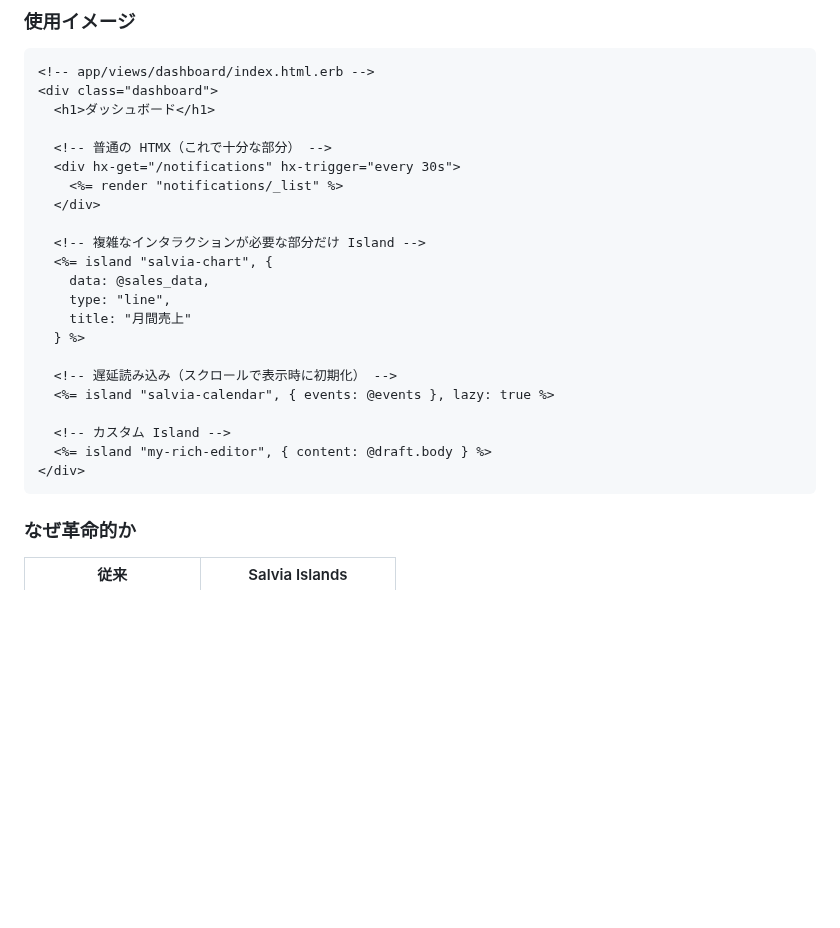
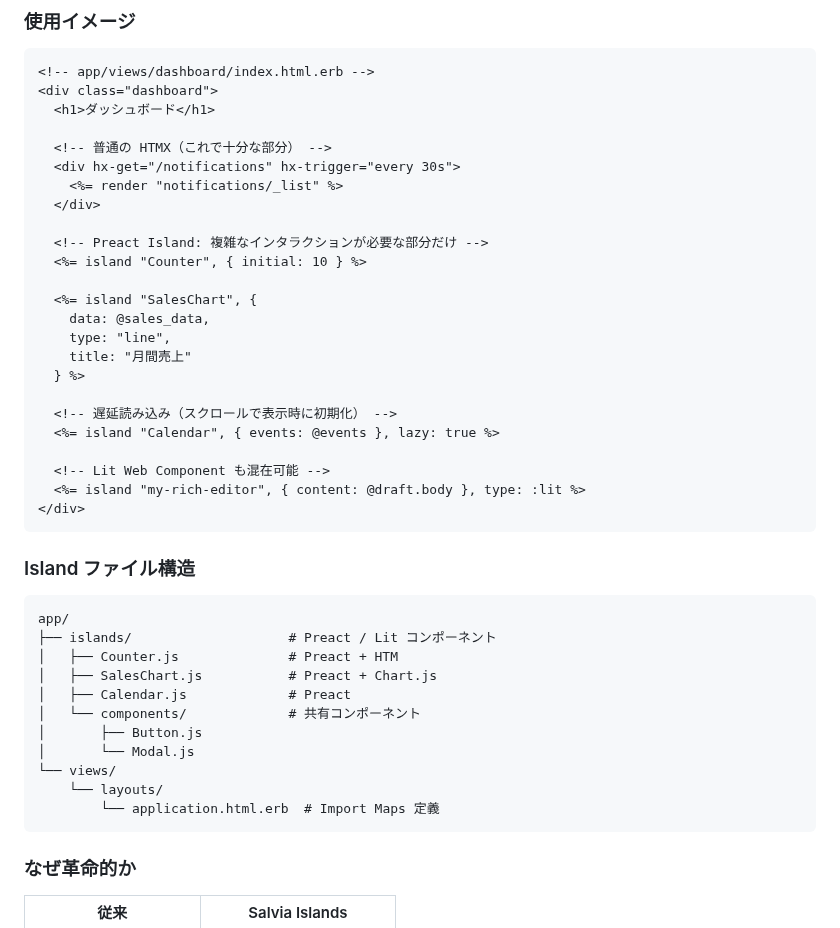
Before and after one commit to genfuru011/Salvia, a Markdown page: ROADMAP.md, the part around one of its changes. Rendered like a GitHub page; blank space fills up the shorter version.

````diff
--- a/ROADMAP.md
+++ b/ROADMAP.md
@@ -220,19 +269,37 @@ v1.0 以降の拡張機能。
     <%= render "notifications/_list" %>
   </div>
 
-  <!-- 複雑なインタラクションが必要な部分だけ Island -->
-  <%= island "salvia-chart", {
+  <!-- Preact Island: 複雑なインタラクションが必要な部分だけ -->
+  <%= island "Counter", { initial: 10 } %>
+
+  <%= island "SalesChart", {
     data: @sales_data,
     type: "line",
     title: "月間売上"
   } %>
 
   <!-- 遅延読み込み（スクロールで表示時に初期化） -->
-  <%= island "salvia-calendar", { events: @events }, lazy: true %>
+  <%= island "Calendar", { events: @events }, lazy: true %>
 
-  <!-- カスタム Island -->
-  <%= island "my-rich-editor", { content: @draft.body } %>
+  <!-- Lit Web Component も混在可能 -->
+  <%= island "my-rich-editor", { content: @draft.body }, type: :lit %>
 </div>
+```
+
+### Island ファイル構造
+
+```
+app/
+├── islands/                    # Preact / Lit コンポーネント
+│   ├── Counter.js              # Preact + HTM
+│   ├── SalesChart.js           # Preact + Chart.js
+│   ├── Calendar.js             # Preact
+│   └── components/             # 共有コンポーネント
+│       ├── Button.js
+│       └── Modal.js
+└── views/
+    └── layouts/
+        └── application.html.erb  # Import Maps 定義
 ```
 
 ### なぜ革命的か
````
Also changed, not shown: other parts of ROADMAP.md (+62 -13 lines).
